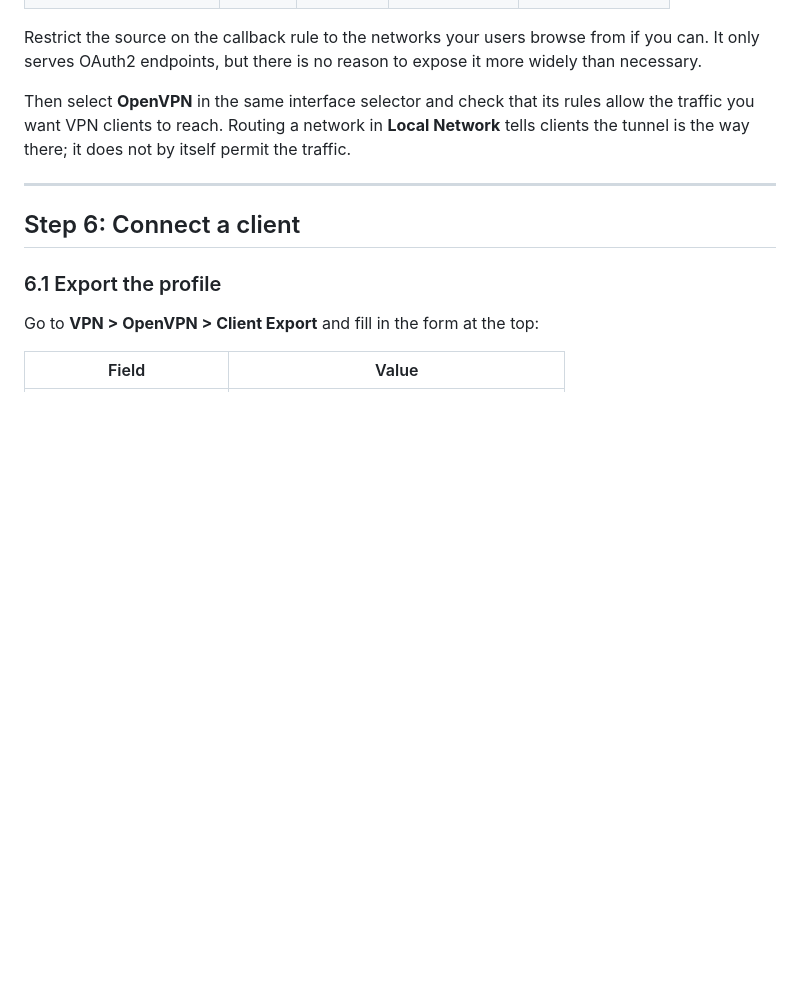
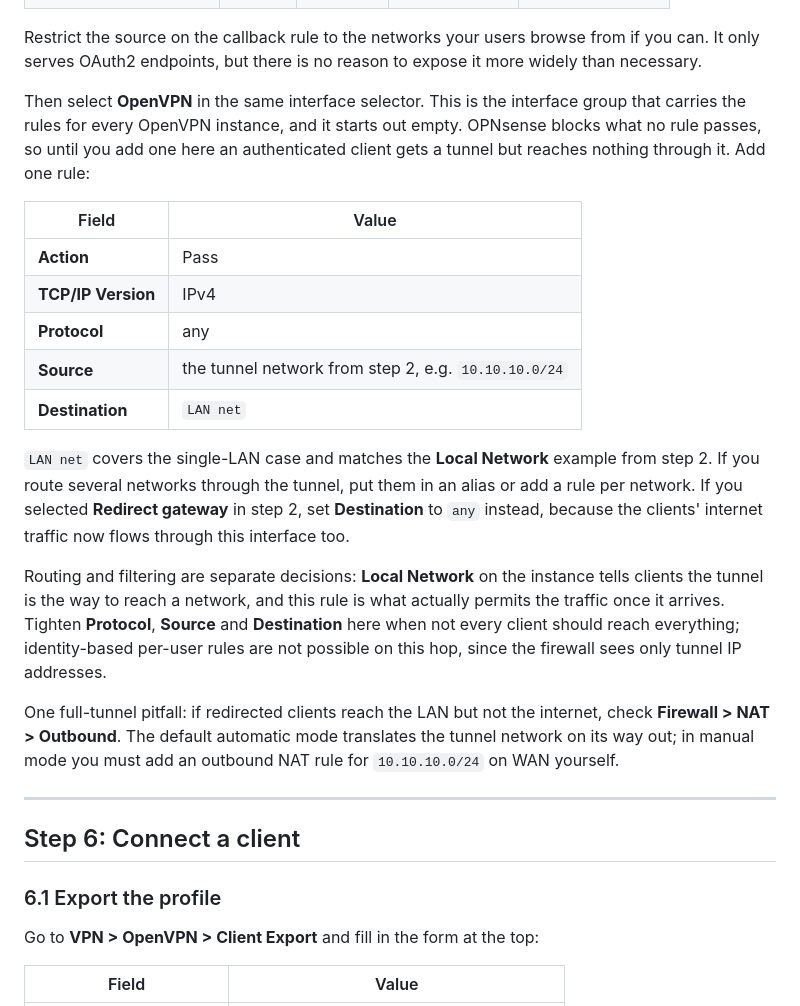
Before and after one commit to SurfHost/opnsense-plugin-entra-sso, a Markdown page: README.md, the part around the change. Rendered like a GitHub page; blank space fills up the shorter version.

Commit message:
Spell out the OpenVPN interface rule that lets clients reach the LAN
Step 5 told the reader to 'check that its rules allow the traffic' without
saying what to create. Give the concrete pass rule (tunnel net to LAN net),
the redirect-gateway variant with destination any, and the outbound NAT
pitfall for full-tunnel clients that reach the LAN but not the internet.

```diff
--- a/README.md
+++ b/README.md
@@ -545,10 +545,37 @@ Restrict the source on the callback rule to the networks your users browse from
 if you can. It only serves OAuth2 endpoints, but there is no reason to expose it
 more widely than necessary.
 
-Then select **OpenVPN** in the same interface selector and check that its rules
-allow the traffic you want VPN clients to reach. Routing a network in **Local
-Network** tells clients the tunnel is the way there; it does not by itself
-permit the traffic.
+Then select **OpenVPN** in the same interface selector. This is the interface
+group that carries the rules for every OpenVPN instance, and it starts out
+empty. OPNsense blocks what no rule passes, so until you add one here an
+authenticated client gets a tunnel but reaches nothing through it. Add one
+rule:
+
+| Field | Value |
+|---|---|
+| **Action** | Pass |
+| **TCP/IP Version** | IPv4 |
+| **Protocol** | any |
+| **Source** | the tunnel network from step 2, e.g. `10.10.10.0/24` |
+| **Destination** | `LAN net` |
+
+`LAN net` covers the single-LAN case and matches the **Local Network** example
+from step 2. If you route several networks through the tunnel, put them in an
+alias or add a rule per network. If you selected **Redirect gateway** in step
+2, set **Destination** to `any` instead, because the clients' internet traffic
+now flows through this interface too.
+
+Routing and filtering are separate decisions: **Local Network** on the
+instance tells clients the tunnel is the way to reach a network, and this rule
+is what actually permits the traffic once it arrives. Tighten **Protocol**,
+**Source** and **Destination** here when not every client should reach
+everything; identity-based per-user rules are not possible on this hop, since
+the firewall sees only tunnel IP addresses.
+
+One full-tunnel pitfall: if redirected clients reach the LAN but not the
+internet, check **Firewall > NAT > Outbound**. The default automatic mode
+translates the tunnel network on its way out; in manual mode you must add an
+outbound NAT rule for `10.10.10.0/24` on WAN yourself.
 
 ---
 
```
